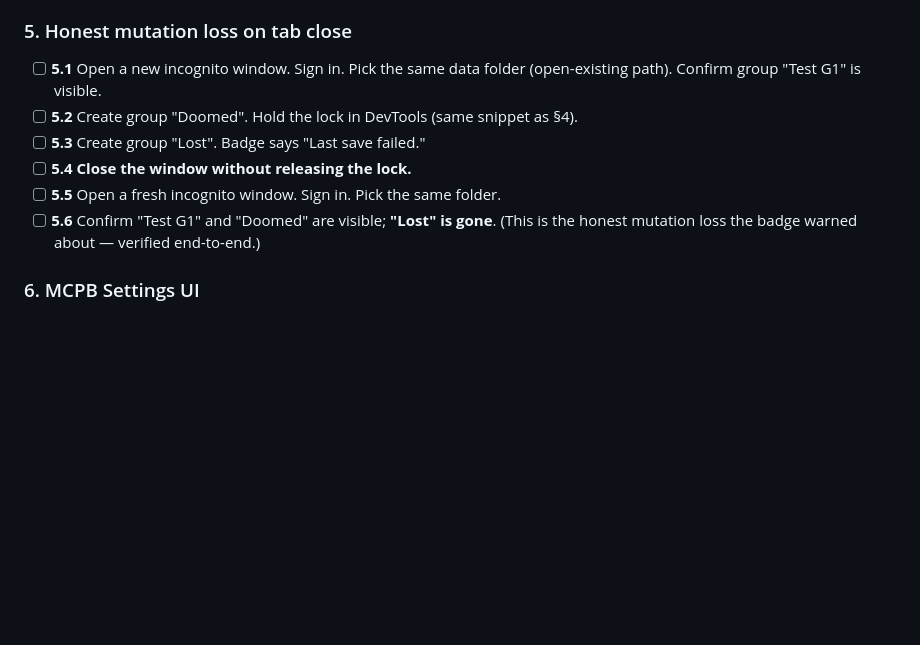
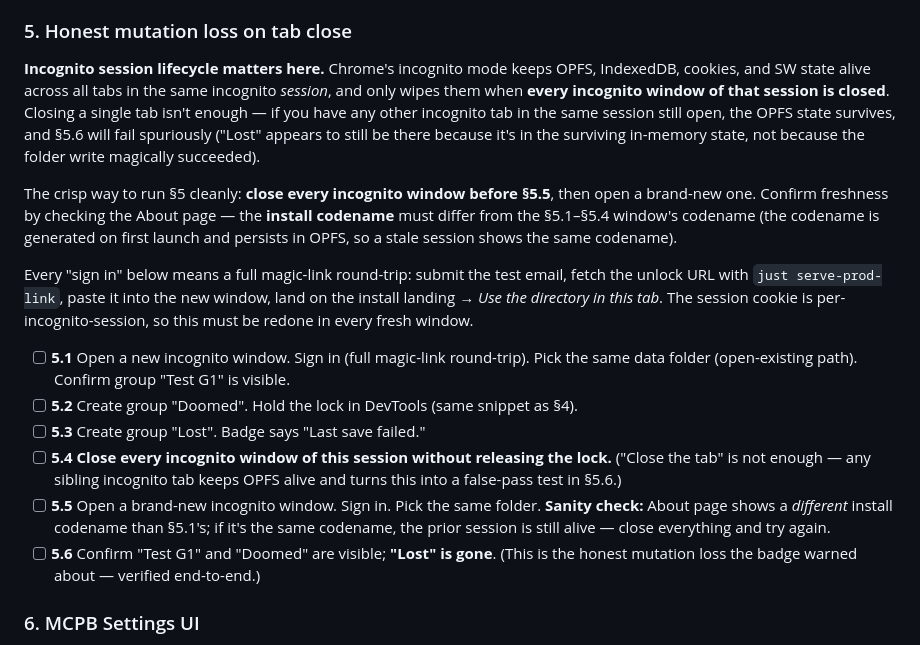
Before and after one commit to richbodo/fellows_local_db, a Markdown page: docs/pre_ship_test_plan.md, the part around the change. Rendered like a GitHub page; blank space fills up the shorter version.

Commit message:
docs(pre-ship): §5 — incognito session lifecycle + sign-in callouts
A real Phase 1 walk-through hit a §5 false fail: the maintainer opened
a "second incognito" that was actually the same incognito session as
the first (a sibling tab kept the session alive), so OPFS persisted
across the close-and-reopen. "Lost" showed up in §5.6 because it was
still in the surviving in-memory state, not because the folder write
silently succeeded. The diagnostics confirmed it — the install
codename hadn't changed across the two windows.

Two clarifications added to §5:

1. A preamble explaining Chrome's incognito session model: OPFS / IDB
   / cookies persist across tabs in the same session and only wipe
   when EVERY incognito window of that session is closed. The crisp
   rule: close every incognito window before §5.5, and verify the
   About page's install codename changed in the new one (codename
   regenerates on first launch and persists in OPFS, so a stale
   session shows the same codename).

2. "Sign in" expanded to "full magic-link round-trip" in §5.1 and
   §5.5. The session cookie is per-incognito-session and doesn't
   carry over to a fresh window; redoing the gate flow each time is
   non-obvious if you've internalized "sign in" as a one-time act.

§5.4 now reads "Close every incognito window of this session" with
an explicit reminder that closing a single tab is not enough. §5.5
adds a sanity-check step: codename must differ from the prior
window's, else the test re-runs from scratch.

No test code changes.

Co-Authored-By: Claude Opus 4.7 (1M context) <noreply@anthropic.com>

```diff
--- a/docs/pre_ship_test_plan.md
+++ b/docs/pre_ship_test_plan.md
@@ -152,14 +152,41 @@ navigator.locks.request(
 
 ### 5. Honest mutation loss on tab close
 
-- [ ] **5.1** Open a new incognito window. Sign in. Pick the same data
-      folder (open-existing path). Confirm group "Test G1" is visible.
+**Incognito session lifecycle matters here.** Chrome's incognito mode
+keeps OPFS, IndexedDB, cookies, and SW state alive across all tabs in
+the same incognito *session*, and only wipes them when **every
+incognito window of that session is closed**. Closing a single tab
+isn't enough — if you have any other incognito tab in the same session
+still open, the OPFS state survives, and §5.6 will fail spuriously
+("Lost" appears to still be there because it's in the surviving
+in-memory state, not because the folder write magically succeeded).
+
+The crisp way to run §5 cleanly: **close every incognito window before
+§5.5**, then open a brand-new one. Confirm freshness by checking the
+About page — the **install codename** must differ from the §5.1–§5.4
+window's codename (the codename is generated on first launch and
+persists in OPFS, so a stale session shows the same codename).
+
+Every "sign in" below means a full magic-link round-trip: submit the
+test email, fetch the unlock URL with `just serve-prod-link`, paste it
+into the new window, land on the install landing → *Use the directory
+in this tab*. The session cookie is per-incognito-session, so this
+must be redone in every fresh window.
+
+- [ ] **5.1** Open a new incognito window. Sign in (full magic-link
+      round-trip). Pick the same data folder (open-existing path).
+      Confirm group "Test G1" is visible.
 - [ ] **5.2** Create group "Doomed". Hold the lock in DevTools (same
       snippet as §4).
 - [ ] **5.3** Create group "Lost". Badge says "Last save failed."
-- [ ] **5.4** **Close the window without releasing the lock.**
-- [ ] **5.5** Open a fresh incognito window. Sign in. Pick the same
-      folder.
+- [ ] **5.4** **Close every incognito window of this session without
+      releasing the lock.** ("Close the tab" is not enough — any
+      sibling incognito tab keeps OPFS alive and turns this into a
+      false-pass test in §5.6.)
+- [ ] **5.5** Open a brand-new incognito window. Sign in. Pick the
+      same folder. **Sanity check:** About page shows a *different*
+      install codename than §5.1's; if it's the same codename, the
+      prior session is still alive — close everything and try again.
 - [ ] **5.6** Confirm "Test G1" and "Doomed" are visible; **"Lost" is
       gone**. (This is the honest mutation loss the badge warned about
       — verified end-to-end.)
```
